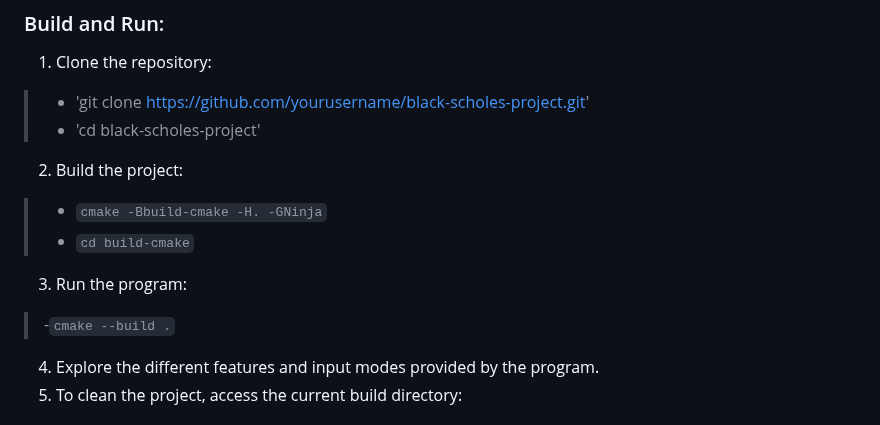
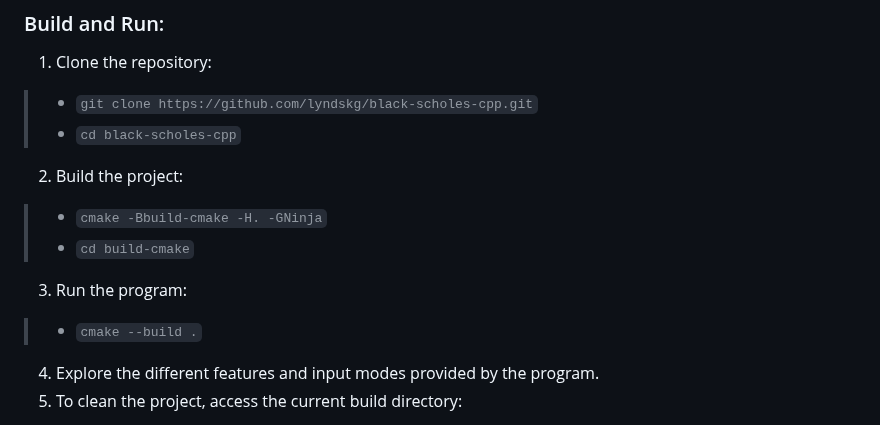
Before and after one commit to lyndskg/black-scholes-cpp, a Markdown page: README.md, the part around the change. GitHub-like rendering.

```diff
--- a/README.md
+++ b/README.md
@@ -488,13 +488,13 @@ Processed API responses, distilled data, informative error messages.
 <a name="buildnrun"></a>
 ### Build and Run:
 1. Clone the repository:
-> - 'git clone https://github.com/yourusername/black-scholes-project.git'
-> - 'cd black-scholes-project'
+> - `git clone https://github.com/lyndskg/black-scholes-cpp.git`
+> - `cd black-scholes-cpp`
 2. Build the project:
 > - `cmake -Bbuild-cmake -H. -GNinja`
 > - `cd build-cmake`
 3. Run the program:
-> -`cmake --build .`
+> - `cmake --build .`
 4. Explore the different features and input modes provided by the program.
 5. To clean the project, access the current build directory:
 > - `pwd` (Make sure you're in `build-cmake`; if not, `cd build-cmake`)
```
